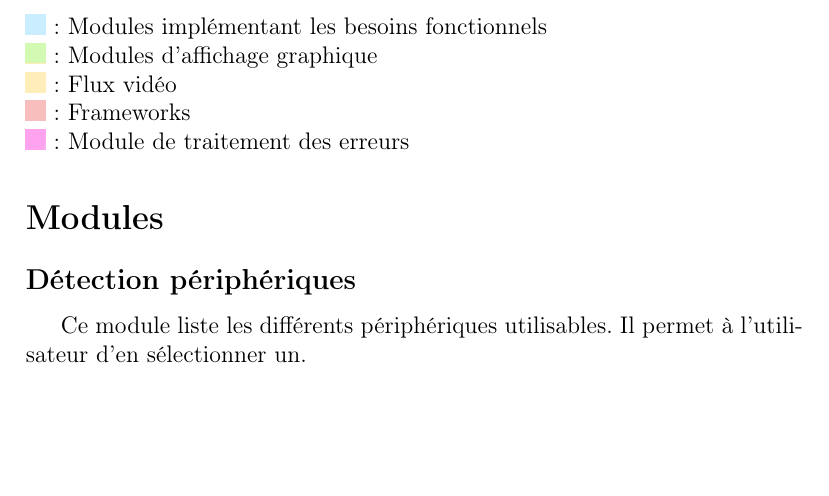
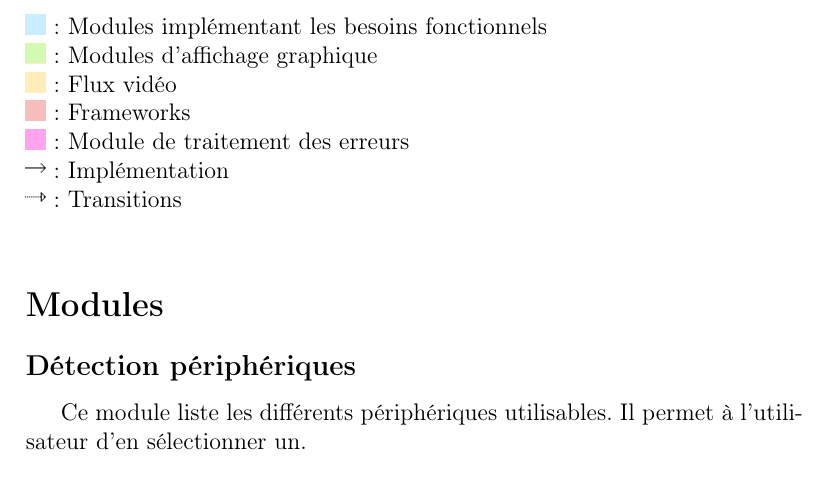
Before and after one commit to jfrey-xx/multiPPG, a LaTeX document (archi/archi.tex): part of page 3 of 5, cut so that both start at the same text, the shorter picture padded with empty space. Compiled offline with pdfLaTeX.

Commit message:
modification fleches archi
git-svn-id: https://services.emi.u-bordeaux.fr/projet/svn/kinect/trunk@26 6ba7955c-d1ab-4fe7-883e-3bb5bd3cddaa

```diff
--- a/archi/archi.tex
+++ b/archi/archi.tex
@@ -27,8 +27,9 @@
 \includegraphics[scale=0.5]{vert.png} : Modules d'affichage graphique\newline
 \includegraphics[scale=0.5]{orange.png} : Flux vidéo\newline
 \includegraphics[scale=0.5]{rouge.png} : Frameworks\newline
-\includegraphics[scale=0.5]{rose.png} :  Module de traitement des erreurs
-
+\includegraphics[scale=0.5]{rose.png} :  Module de traitement des erreurs\newline
+\includegraphics[scale=0.5]{fleche.png} :  Implémentation\newline
+\includegraphics[scale=0.5]{fleche_pointille.png} :  Transitions\newline
 \section*{Modules}
 
 \subsection*{Détection périphériques}
```
Also changed, not shown: archi/archi.pdf, archi/archi2.jpeg, archi/fleche.png (added), archi/fleche_pointille.png (added).
